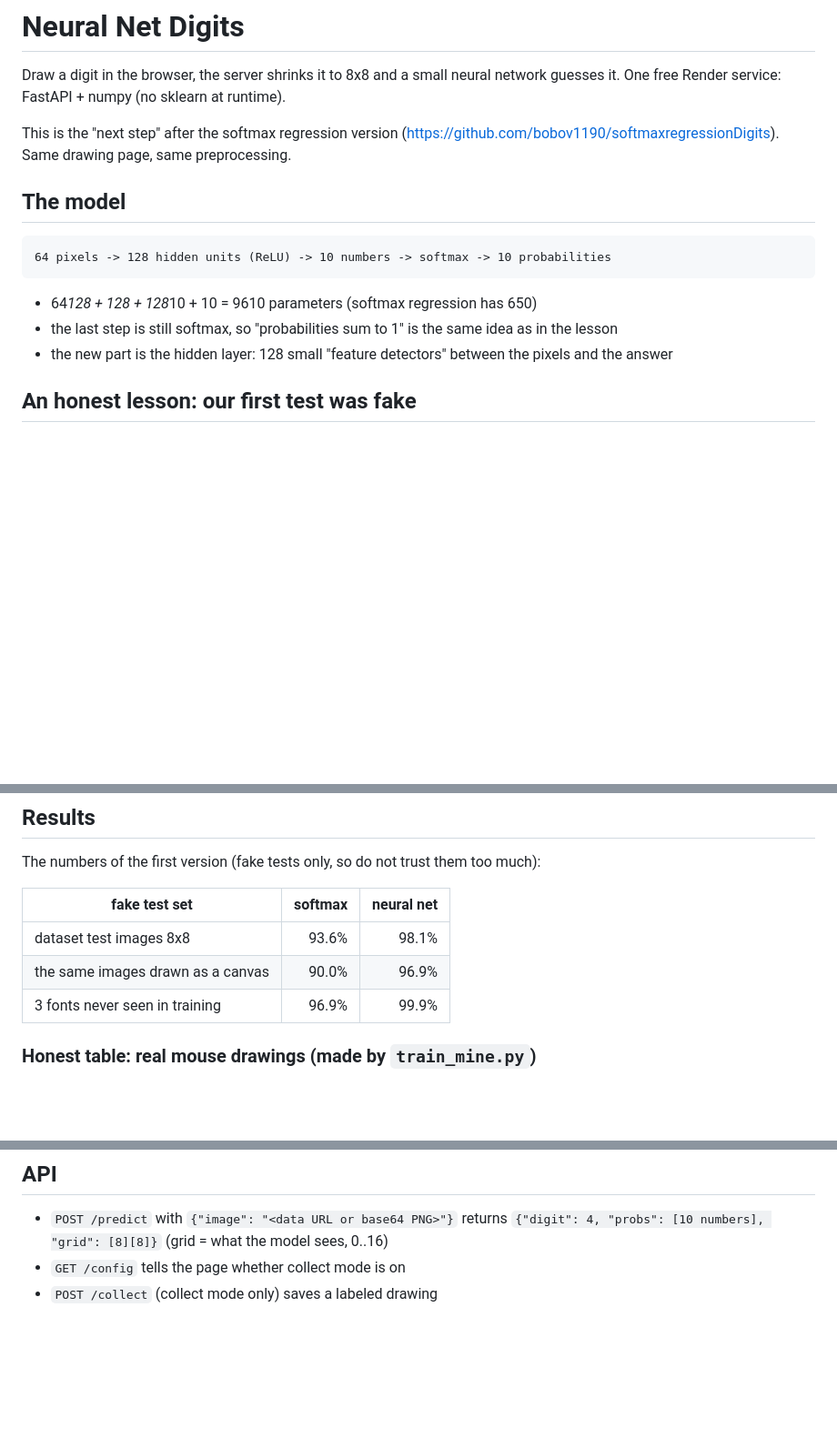
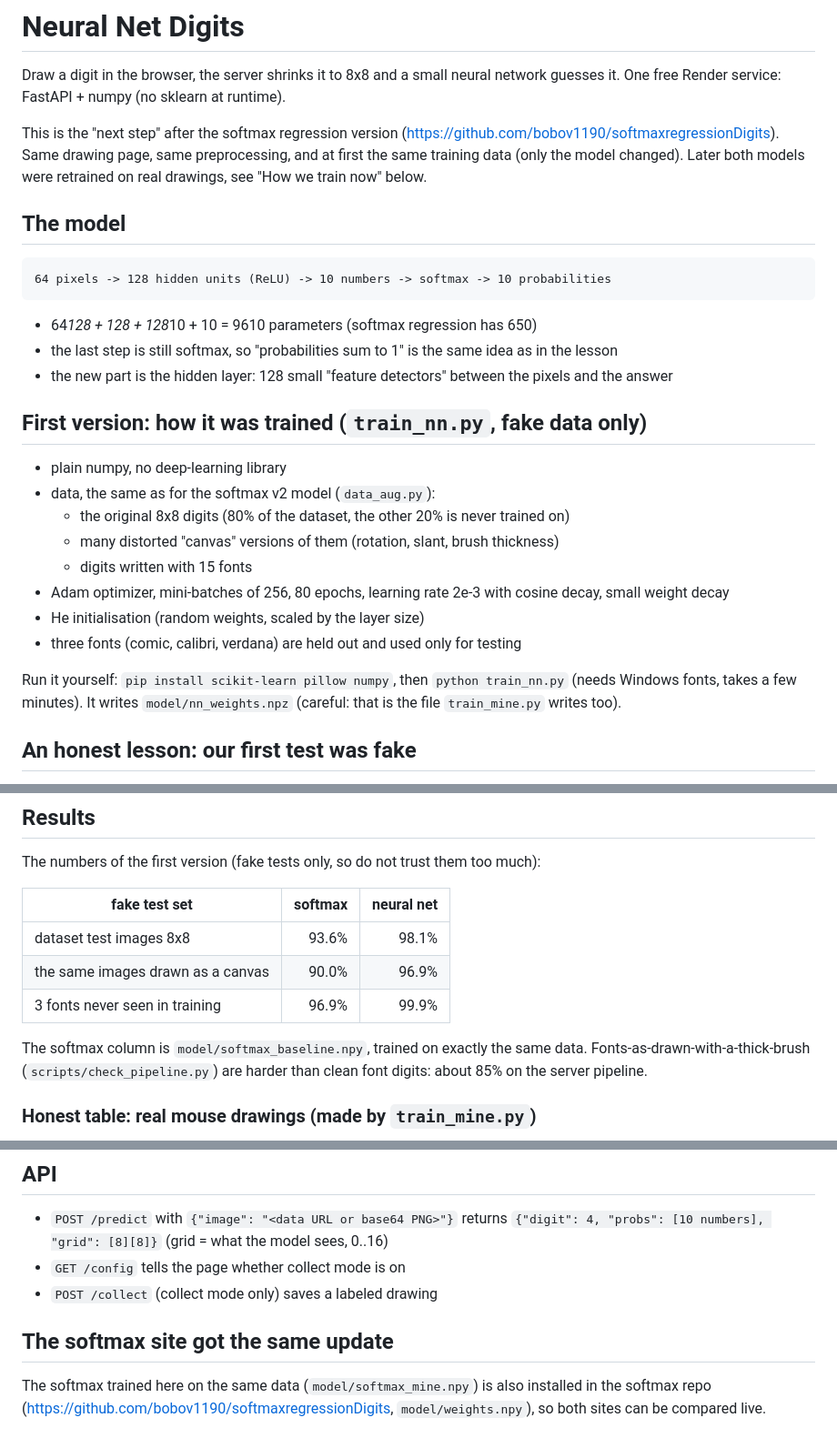
Before and after one commit to bobov1190/neuralnetDigits, a Markdown page: README.md, 3 parts joined by grey strips. Shown at 91% size. Rendered like a GitHub page; blank space fills up the shorter version.

Commit message:
README: restore first-version training notes, add softmax cross-link

```diff
--- a/README.md
+++ b/README.md
@@ -4,7 +4,8 @@ Draw a digit in the browser, the server shrinks it to 8x8 and a small neural net
 One free Render service: FastAPI + numpy (no sklearn at runtime).
 
 This is the "next step" after the softmax regression version
-(https://github.com/bobov1190/softmaxregressionDigits). Same drawing page, same preprocessing.
+(https://github.com/bobov1190/softmaxregressionDigits). Same drawing page, same preprocessing, and at first the same training data (only the model changed).
+Later both models were retrained on real drawings, see "How we train now" below.
 
 ## The model
 
@@ -15,6 +16,20 @@ This is the "next step" after the softmax regression version
 - 64*128 + 128 + 128*10 + 10 = 9610 parameters (softmax regression has 650)
 - the last step is still softmax, so "probabilities sum to 1" is the same idea as in the lesson
 - the new part is the hidden layer: 128 small "feature detectors" between the pixels and the answer
+
+## First version: how it was trained (`train_nn.py`, fake data only)
+
+- plain numpy, no deep-learning library
+- data, the same as for the softmax v2 model (`data_aug.py`):
+  - the original 8x8 digits (80% of the dataset, the other 20% is never trained on)
+  - many distorted "canvas" versions of them (rotation, slant, brush thickness)
+  - digits written with 15 fonts
+- Adam optimizer, mini-batches of 256, 80 epochs, learning rate 2e-3 with cosine decay, small weight decay
+- He initialisation (random weights, scaled by the layer size)
+- three fonts (comic, calibri, verdana) are held out and used only for testing
+
+Run it yourself: `pip install scikit-learn pillow numpy`, then `python train_nn.py`
+(needs Windows fonts, takes a few minutes). It writes `model/nn_weights.npz` (careful: that is the file `train_mine.py` writes too).
 
 ## An honest lesson: our first test was fake
 
@@ -83,6 +98,10 @@ The numbers of the first version (fake tests only, so do not trust them too much
 | the same images drawn as a canvas |   90.0% |      96.9% |
 | 3 fonts never seen in training    |   96.9% |      99.9% |
 
+The softmax column is `model/softmax_baseline.npy`, trained on exactly the same data.
+Fonts-as-drawn-with-a-thick-brush (`scripts/check_pipeline.py`) are harder than clean
+font digits: about 85% on the server pipeline.
+
 ### Honest table: real mouse drawings (made by `train_mine.py`)
 
 150 real drawings (15 per digit): 107 used for training, 43 locked away for testing
@@ -147,3 +166,8 @@ A free service sleeps after 15 minutes without requests; the first request after
   `{"digit": 4, "probs": [10 numbers], "grid": [8][8]}` (grid = what the model sees, 0..16)
 - `GET /config` tells the page whether collect mode is on
 - `POST /collect` (collect mode only) saves a labeled drawing
+
+## The softmax site got the same update
+
+The softmax trained here on the same data (`model/softmax_mine.npy`) is also installed in the softmax repo
+(https://github.com/bobov1190/softmaxregressionDigits, `model/weights.npy`), so both sites can be compared live.
```
